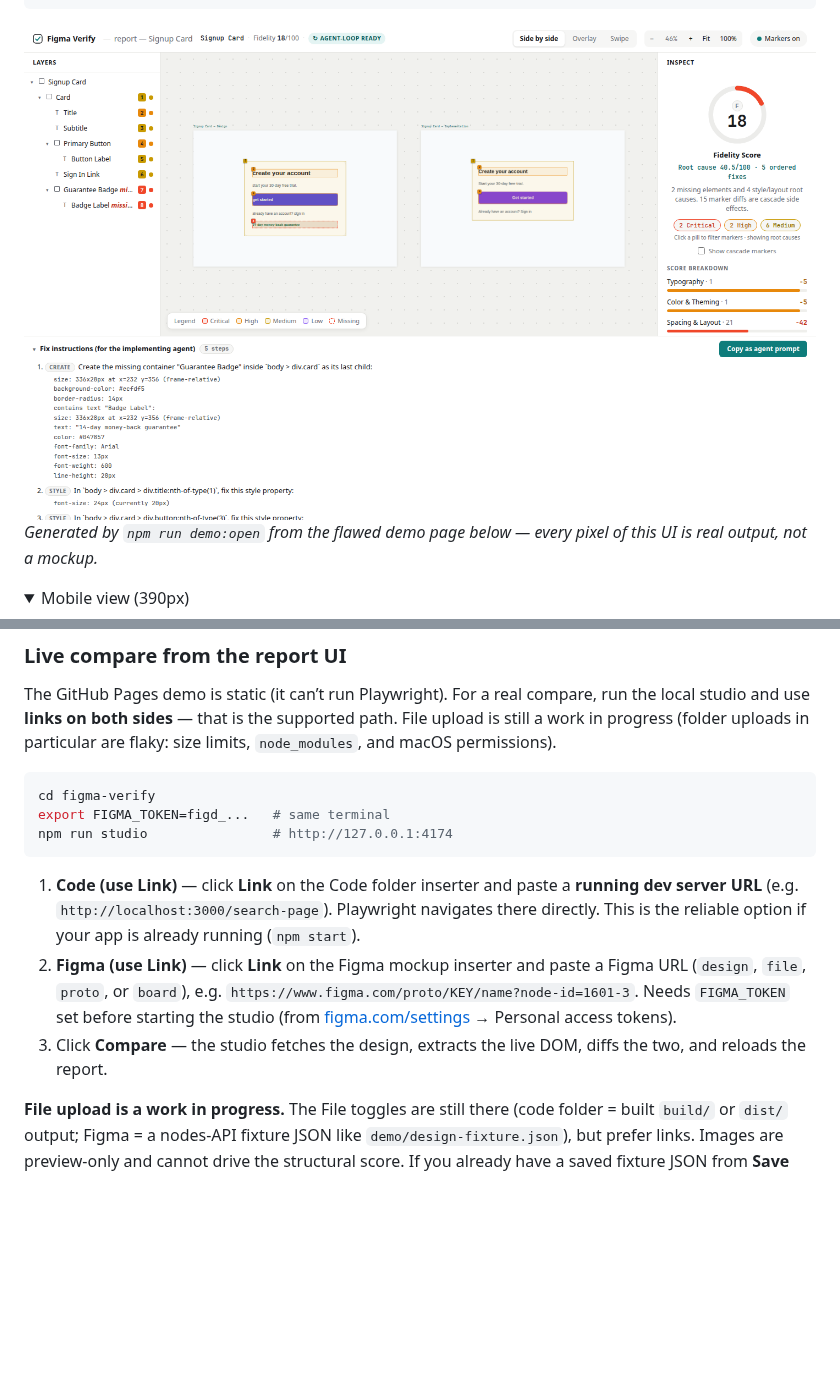
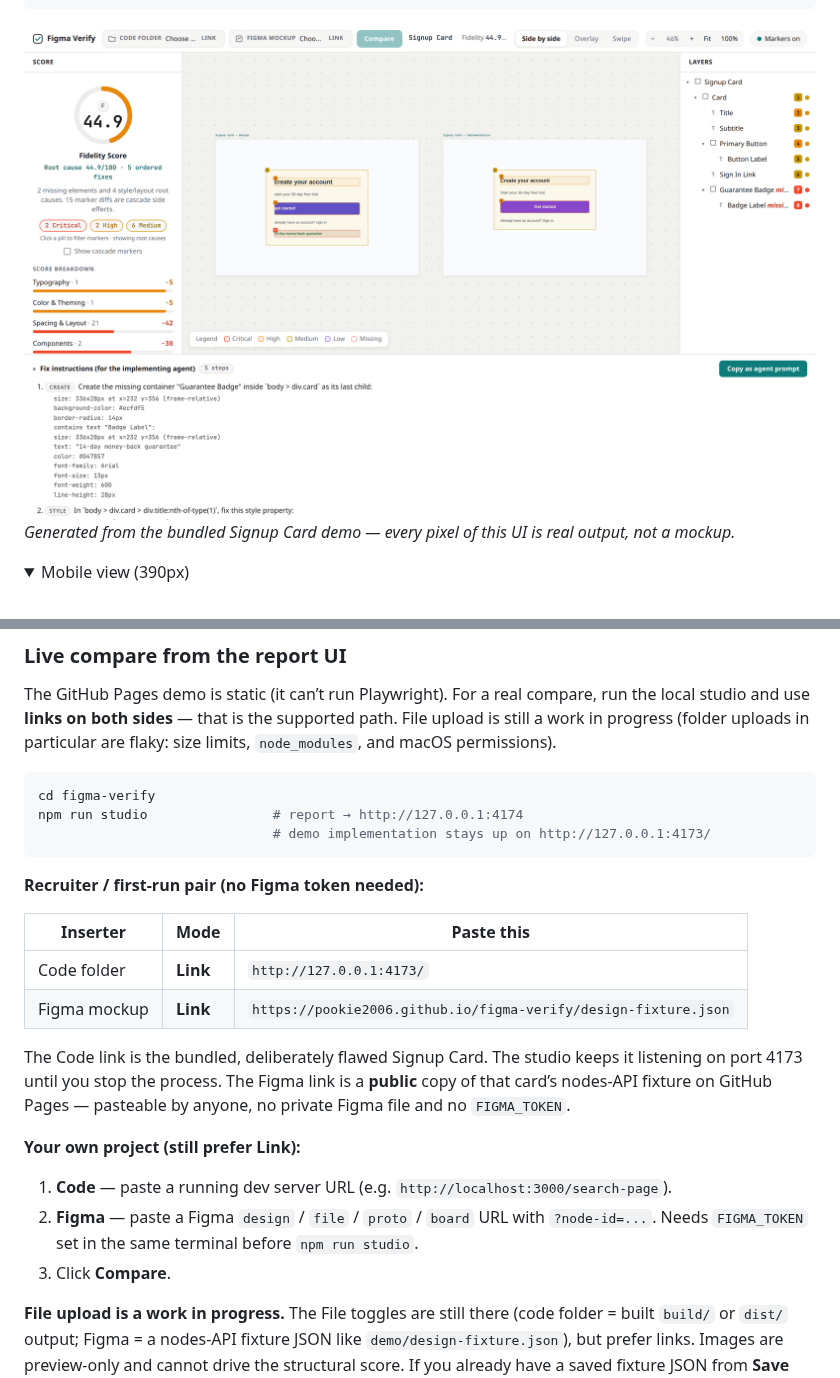
Before and after one commit to pookie2006/figma-verify, a Markdown page: figma-verify/README.md, 2 parts joined by grey strips. Rendered like a GitHub page; pictures changed too: docs/recruiter-report.png (added); folded sections open; blank space fills up the shorter version.

````diff
--- a/figma-verify/README.md
+++ b/figma-verify/README.md
@@ -26,8 +26,8 @@ Figma Verify closes the loop. The agent implements, verifies, reads the drift re
         └────────────────────────────────────────────────┘
 ```
 
-![The self-contained HTML report: fidelity gauge, root-cause companion line, plain-English summary, layers tree, and a live side-by-side canvas](docs/report-desktop.png)
-*Generated by `npm run demo:open` from the flawed demo page below — every pixel of this UI is real output, not a mockup.*
+![Figma Verify report: fidelity score, side-by-side design vs implementation, layers tree, and agent fix instructions](../docs/recruiter-report.png)
+*Generated from the bundled Signup Card demo — every pixel of this UI is real output, not a mockup.*
 
 <details>
 <summary>Mobile view (390px)</summary>
@@ -263,13 +263,24 @@ The GitHub Pages demo is static (it can’t run Playwright). For a real compare,
 
 ```bash
 cd figma-verify
-export FIGMA_TOKEN=figd_...   # same terminal
-npm run studio                # http://127.0.0.1:4174
+npm run studio                # report → http://127.0.0.1:4174
+                              # demo implementation stays up on http://127.0.0.1:4173/
 ```
 
-1. **Code (use Link)** — click **Link** on the Code folder inserter and paste a **running dev server URL** (e.g. `http://localhost:3000/search-page`). Playwright navigates there directly. This is the reliable option if your app is already running (`npm start`).
-2. **Figma (use Link)** — click **Link** on the Figma mockup inserter and paste a Figma URL (`design`, `file`, `proto`, or `board`), e.g. `https://www.figma.com/proto/KEY/name?node-id=1601-3`. Needs `FIGMA_TOKEN` set before starting the studio (from [figma.com/settings](https://www.figma.com/settings) → Personal access tokens).
-3. Click **Compare** — the studio fetches the design, extracts the live DOM, diffs the two, and reloads the report.
+**Recruiter / first-run pair (no Figma token needed):**
+
+| Inserter | Mode | Paste this |
+|---|---|---|
+| Code folder | **Link** | `http://127.0.0.1:4173/` |
+| Figma mockup | **Link** | `https://pookie2006.github.io/figma-verify/design-fixture.json` |
+
+The Code link is the bundled, deliberately flawed Signup Card. The studio keeps it listening on port 4173 until you stop the process. The Figma link is a **public** copy of that card’s nodes-API fixture on GitHub Pages — pasteable by anyone, no private Figma file and no `FIGMA_TOKEN`.
+
+**Your own project (still prefer Link):**
+
+1. **Code** — paste a running dev server URL (e.g. `http://localhost:3000/search-page`).
+2. **Figma** — paste a Figma `design` / `file` / `proto` / `board` URL with `?node-id=...`. Needs `FIGMA_TOKEN` set in the same terminal before `npm run studio`.
+3. Click **Compare**.
 
 **File upload is a work in progress.** The File toggles are still there (code folder = built `build/` or `dist/` output; Figma = a nodes-API fixture JSON like `demo/design-fixture.json`), but prefer links. Images are preview-only and cannot drive the structural score. If you already have a saved fixture JSON from **Save fixture**, File mode on the Figma side is the one upload path that is solid (offline, no token, no rate limit).
 
````
Also changed, not shown: README.md (+23 -1 lines), 10 other files.
